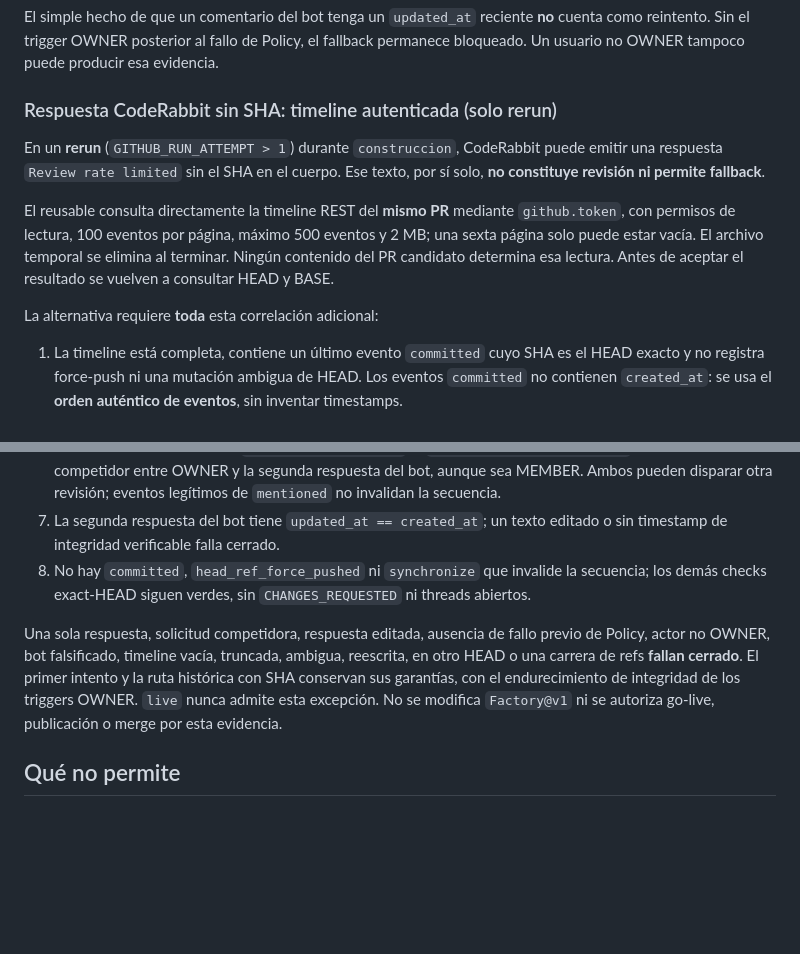
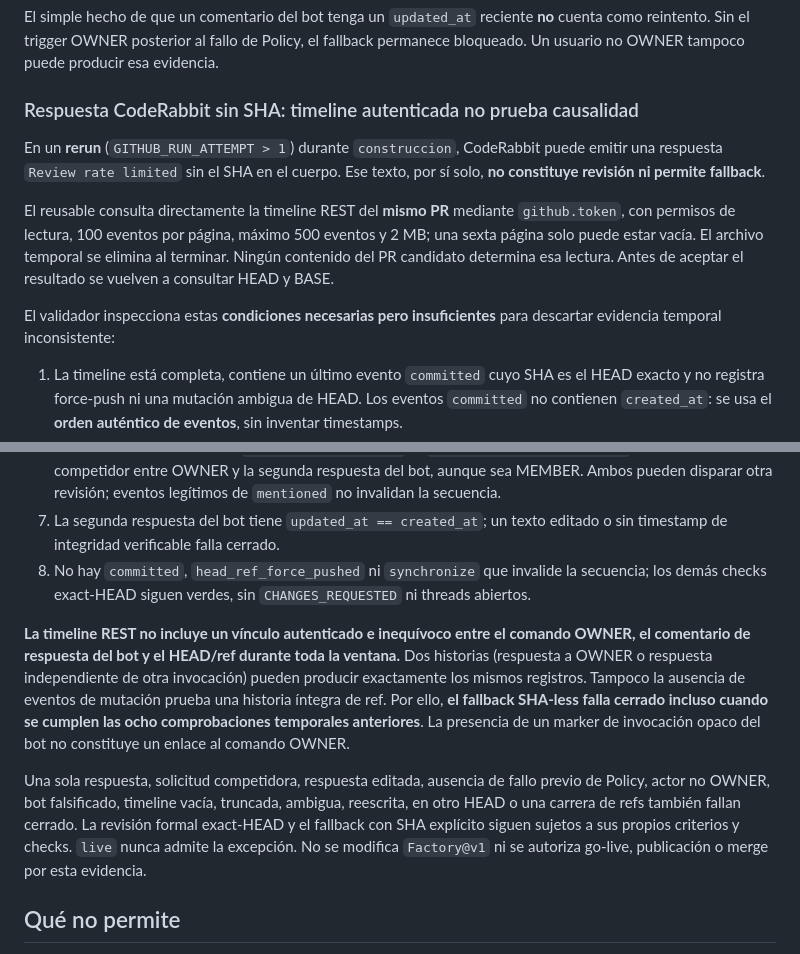
Before and after one commit to pl0n3r/Factory, a Markdown page: docs/politica-revisor-externo.md, 2 parts joined by grey strips. Drawn GitHub-style; blank space fills up the shorter version.

Commit message:
docs(policy): documentar rechazo SHA-less ante causalidad no verificable

```diff
--- a/docs/politica-revisor-externo.md
+++ b/docs/politica-revisor-externo.md
@@ -33,7 +33,7 @@ CodeRabbit también puede **reutilizar y editar el mismo comentario canónico**
 
 El simple hecho de que un comentario del bot tenga un `updated_at` reciente **no** cuenta como reintento. Sin el trigger OWNER posterior al fallo de Policy, el fallback permanece bloqueado. Un usuario no OWNER tampoco puede producir esa evidencia.
 
-### Respuesta CodeRabbit sin SHA: timeline autenticada (solo rerun)
+### Respuesta CodeRabbit sin SHA: timeline autenticada no prueba causalidad
 
 En un **rerun** (`GITHUB_RUN_ATTEMPT > 1`) durante `construccion`, CodeRabbit
 puede emitir una respuesta `Review rate limited` sin el SHA en el cuerpo.
@@ -45,7 +45,7 @@ eventos y 2 MB; una sexta página solo puede estar vacía. El archivo temporal
 se elimina al terminar. Ningún contenido del PR candidato determina esa
 lectura. Antes de aceptar el resultado se vuelven a consultar HEAD y BASE.
 
-La alternativa requiere **toda** esta correlación adicional:
+El validador inspecciona estas **condiciones necesarias pero insuficientes** para descartar evidencia temporal inconsistente:
 
 1. La timeline está completa, contiene un último evento `committed` cuyo SHA
    es el HEAD exacto y no registra force-push ni una mutación ambigua de HEAD.
@@ -79,13 +79,22 @@ La alternativa requiere **toda** esta correlación adicional:
    invalide la secuencia; los demás checks exact-HEAD siguen verdes, sin
    `CHANGES_REQUESTED` ni threads abiertos.
 
+**La timeline REST no incluye un vínculo autenticado e inequívoco entre el
+comando OWNER, el comentario de respuesta del bot y el HEAD/ref durante toda
+la ventana.** Dos historias (respuesta a OWNER o respuesta independiente de
+otra invocación) pueden producir exactamente los mismos registros. Tampoco
+la ausencia de eventos de mutación prueba una historia íntegra de ref.
+Por ello, **el fallback SHA-less falla cerrado incluso cuando se cumplen
+las ocho comprobaciones temporales anteriores**. La presencia de un marker
+de invocación opaco del bot no constituye un enlace al comando OWNER.
+
 Una sola respuesta, solicitud competidora, respuesta editada, ausencia de fallo
 previo de Policy, actor no OWNER, bot falsificado, timeline vacía, truncada,
-ambigua, reescrita, en otro HEAD o una carrera de refs **fallan cerrado**.
-El primer intento y la ruta histórica con SHA conservan sus garantías,
-con el endurecimiento de integridad de los triggers OWNER. `live` nunca
-admite esta excepción. No se modifica `Factory@v1`
-ni se autoriza go-live, publicación o merge por esta evidencia.
+ambigua, reescrita, en otro HEAD o una carrera de refs también fallan cerrado.
+La revisión formal exact-HEAD y el fallback con SHA explícito siguen sujetos
+a sus propios criterios y checks. `live` nunca admite la excepción.
+No se modifica `Factory@v1` ni se autoriza go-live, publicación o merge
+por esta evidencia.
 
 ## Qué no permite
 
```
